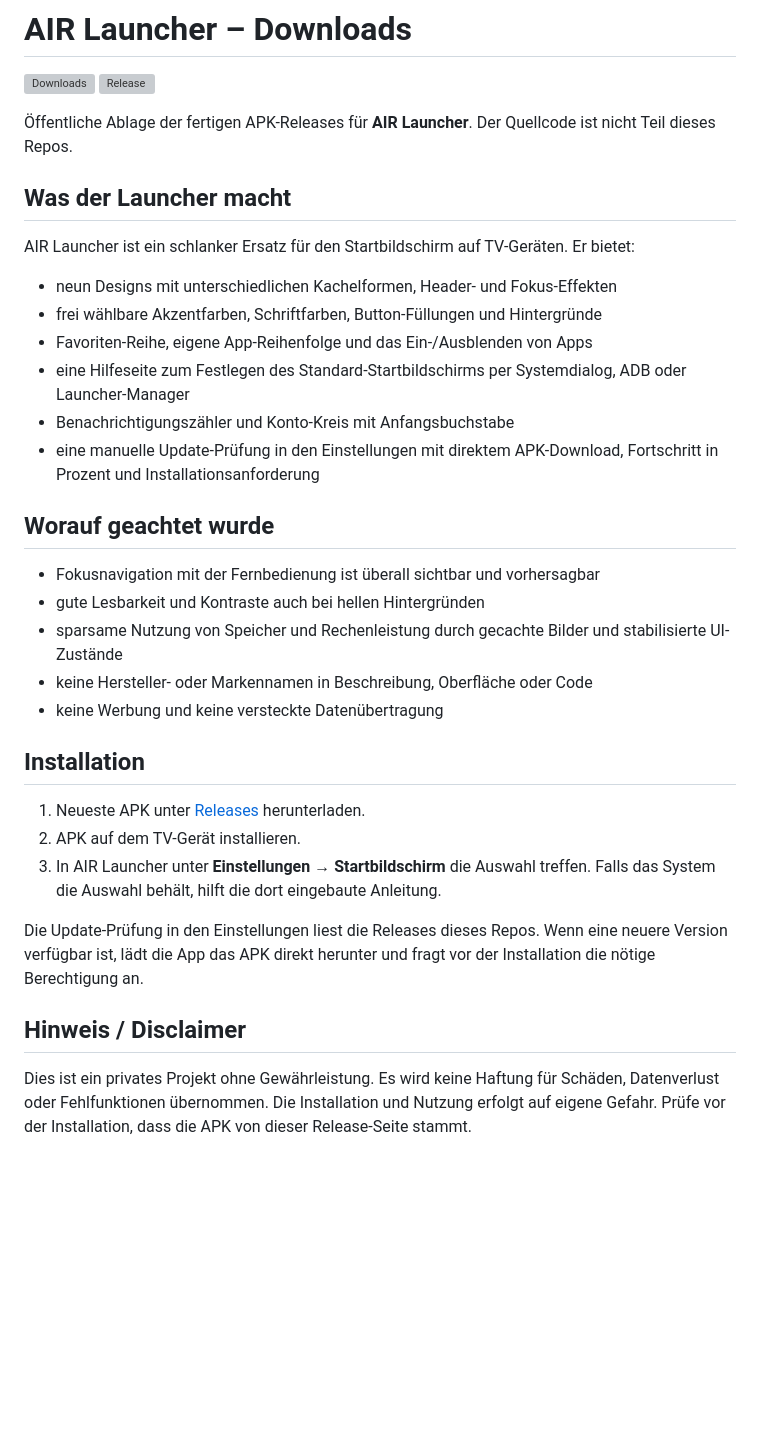
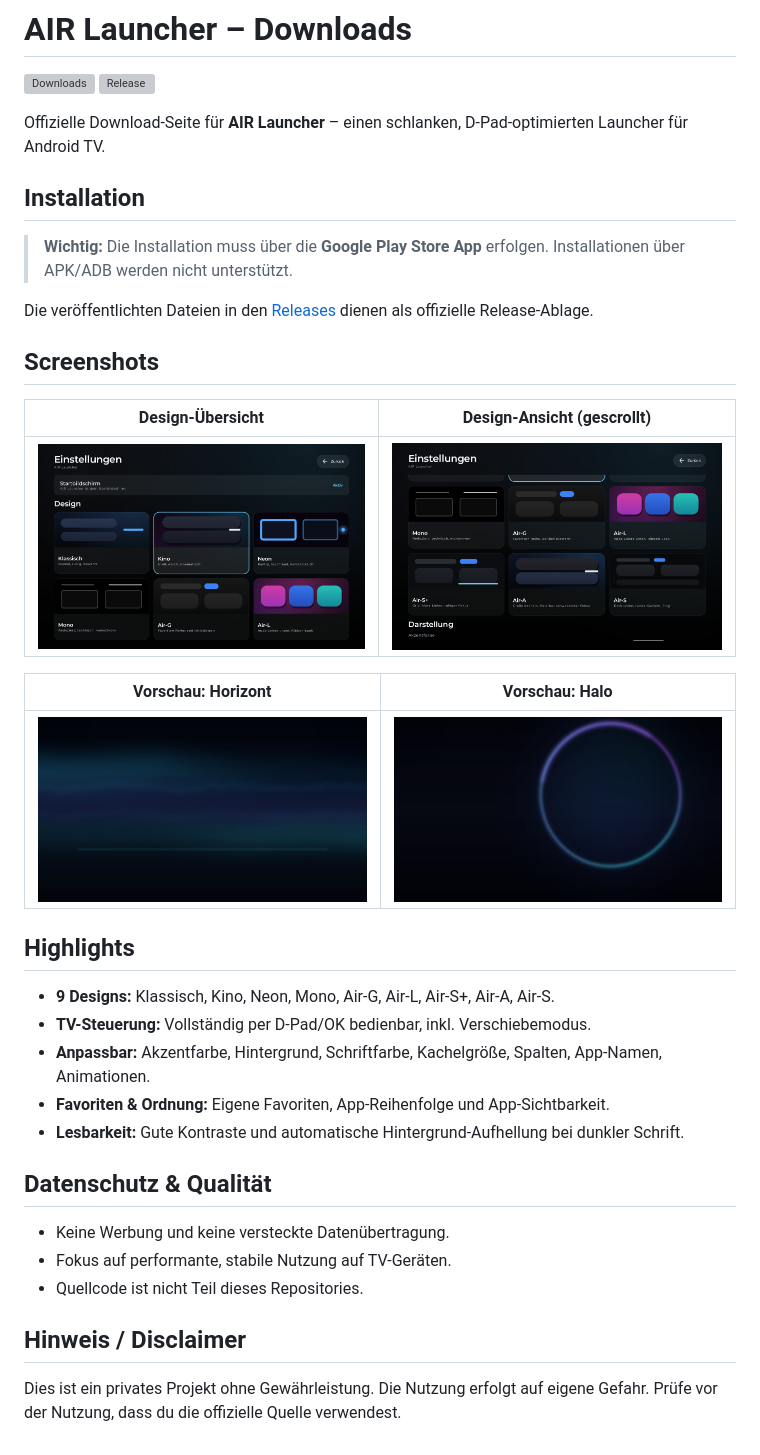
Before and after one commit to barezi5527/AIR-Launcher-Downloads, a Markdown page: README.md, the part around the change. Drawn GitHub-style; pictures changed too: screenshots/design-section-scrolled.png (added), screenshots/design-section.png (added), screenshots/vorschlag-halo.jpg (added); blank space fills up the shorter version; grey boxes are pictures that could not be loaded.

Commit message:
docs: add screenshots and clarify Play Store install

```diff
--- a/README.md
+++ b/README.md
@@ -3,35 +3,38 @@
 [![Downloads](https://img.shields.io/github/downloads/barezi5527/AIR-Launcher-Downloads/total.svg)](https://github.com/barezi5527/AIR-Launcher-Downloads/releases)
 [![Release](https://img.shields.io/github/v/release/barezi5527/AIR-Launcher-Downloads.svg)](https://github.com/barezi5527/AIR-Launcher-Downloads/releases/latest)
 
-Öffentliche Ablage der fertigen APK-Releases für **AIR Launcher**. Der Quellcode ist nicht Teil dieses Repos.
-
-## Was der Launcher macht
-
-AIR Launcher ist ein schlanker Ersatz für den Startbildschirm auf TV-Geräten. Er bietet:
-
-- neun Designs mit unterschiedlichen Kachelformen, Header- und Fokus-Effekten
-- frei wählbare Akzentfarben, Schriftfarben, Button-Füllungen und Hintergründe
-- Favoriten-Reihe, eigene App-Reihenfolge und das Ein-/Ausblenden von Apps
-- eine Hilfeseite zum Festlegen des Standard-Startbildschirms per Systemdialog, ADB oder Launcher-Manager
-- Benachrichtigungszähler und Konto-Kreis mit Anfangsbuchstabe
-- eine manuelle Update-Prüfung in den Einstellungen mit direktem APK-Download, Fortschritt in Prozent und Installationsanforderung
-
-## Worauf geachtet wurde
-
-- Fokusnavigation mit der Fernbedienung ist überall sichtbar und vorhersagbar
-- gute Lesbarkeit und Kontraste auch bei hellen Hintergründen
-- sparsame Nutzung von Speicher und Rechenleistung durch gecachte Bilder und stabilisierte UI-Zustände
-- keine Hersteller- oder Markennamen in Beschreibung, Oberfläche oder Code
-- keine Werbung und keine versteckte Datenübertragung
+Offizielle Download-Seite für **AIR Launcher** – einen schlanken, D-Pad-optimierten Launcher für Android TV.
 
 ## Installation
 
-1. Neueste APK unter [Releases](https://github.com/barezi5527/AIR-Launcher-Downloads/releases) herunterladen.
-2. APK auf dem TV-Gerät installieren.
-3. In AIR Launcher unter **Einstellungen → Startbildschirm** die Auswahl treffen. Falls das System die Auswahl behält, hilft die dort eingebaute Anleitung.
+> **Wichtig:** Die Installation muss über die **Google Play Store App** erfolgen. Installationen über APK/ADB werden nicht unterstützt.
 
-Die Update-Prüfung in den Einstellungen liest die Releases dieses Repos. Wenn eine neuere Version verfügbar ist, lädt die App das APK direkt herunter und fragt vor der Installation die nötige Berechtigung an.
+Die veröffentlichten Dateien in den [Releases](https://github.com/barezi5527/AIR-Launcher-Downloads/releases) dienen als offizielle Release-Ablage.
+
+## Screenshots
+
+| Design-Übersicht | Design-Ansicht (gescrollt) |
+| --- | --- |
+| ![AIR Launcher Design-Übersicht](screenshots/design-section.png) | ![AIR Launcher Design-Ansicht](screenshots/design-section-scrolled.png) |
+
+| Vorschau: Horizont | Vorschau: Halo |
+| --- | --- |
+| ![Design-Vorschau Horizont](screenshots/vorschlag-horizont.jpg) | ![Design-Vorschau Halo](screenshots/vorschlag-halo.jpg) |
+
+## Highlights
+
+- **9 Designs:** Klassisch, Kino, Neon, Mono, Air-G, Air-L, Air-S+, Air-A, Air-S.
+- **TV-Steuerung:** Vollständig per D-Pad/OK bedienbar, inkl. Verschiebemodus.
+- **Anpassbar:** Akzentfarbe, Hintergrund, Schriftfarbe, Kachelgröße, Spalten, App-Namen, Animationen.
+- **Favoriten & Ordnung:** Eigene Favoriten, App-Reihenfolge und App-Sichtbarkeit.
+- **Lesbarkeit:** Gute Kontraste und automatische Hintergrund-Aufhellung bei dunkler Schrift.
+
+## Datenschutz & Qualität
+
+- Keine Werbung und keine versteckte Datenübertragung.
+- Fokus auf performante, stabile Nutzung auf TV-Geräten.
+- Quellcode ist nicht Teil dieses Repositories.
 
 ## Hinweis / Disclaimer
 
-Dies ist ein privates Projekt ohne Gewährleistung. Es wird keine Haftung für Schäden, Datenverlust oder Fehlfunktionen übernommen. Die Installation und Nutzung erfolgt auf eigene Gefahr. Prüfe vor der Installation, dass die APK von dieser Release-Seite stammt.
+Dies ist ein privates Projekt ohne Gewährleistung. Die Nutzung erfolgt auf eigene Gefahr. Prüfe vor der Nutzung, dass du die offizielle Quelle verwendest.
```
